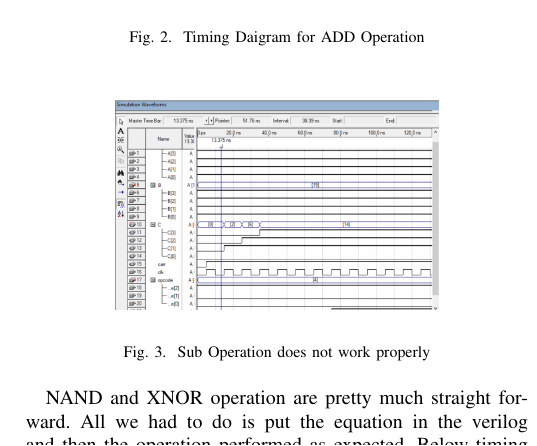
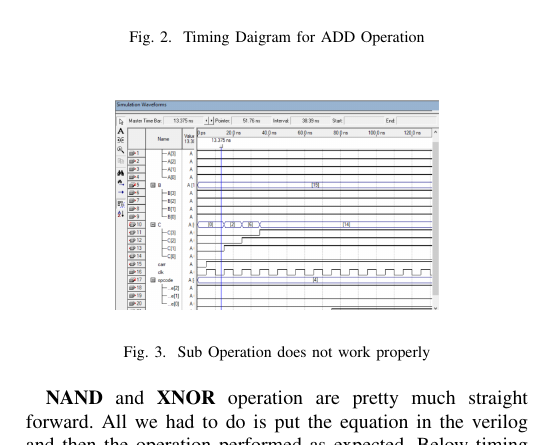
Before and after one commit to Inmoresentum/LaTeXProjectReportCSE460, a LaTeX paper (src/main.tex, which reads src/sections/verification.tex): part of one column of page 2 of 4, cut so that both start at the same text. Compiled offline with pdfLaTeX; a missing font is replaced by an installed copy or a similar font; a LaTeX package or settings file that is missing is left out.

Commit message:
Fixed some typos.
Signed-off-by: denuvo-drm <rafee69029@gmail.com>

```diff
--- a/src/sections/verification.tex
+++ b/src/sections/verification.tex
@@ -34,7 +34,7 @@ Below, we are attaching the screenshots from the timing diagram
     \label{fig:timing xnor}
 \end{figure}
 
-NAND and XNOR operation are pretty much straight forward.
+\textbf{NAND} and \textbf{XNOR} operation are pretty much straight forward.
 All we had to do is put the equation in the verilog and then the
 operation performed as expected.
 Below timing diagram, those operations are attached.
```
Also changed, not shown: out/main.pdf.
